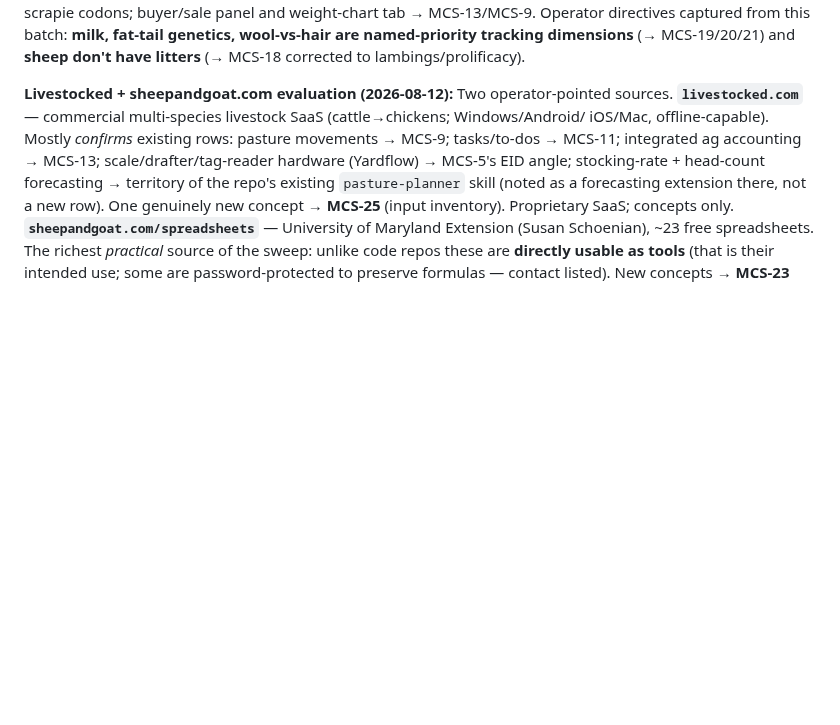
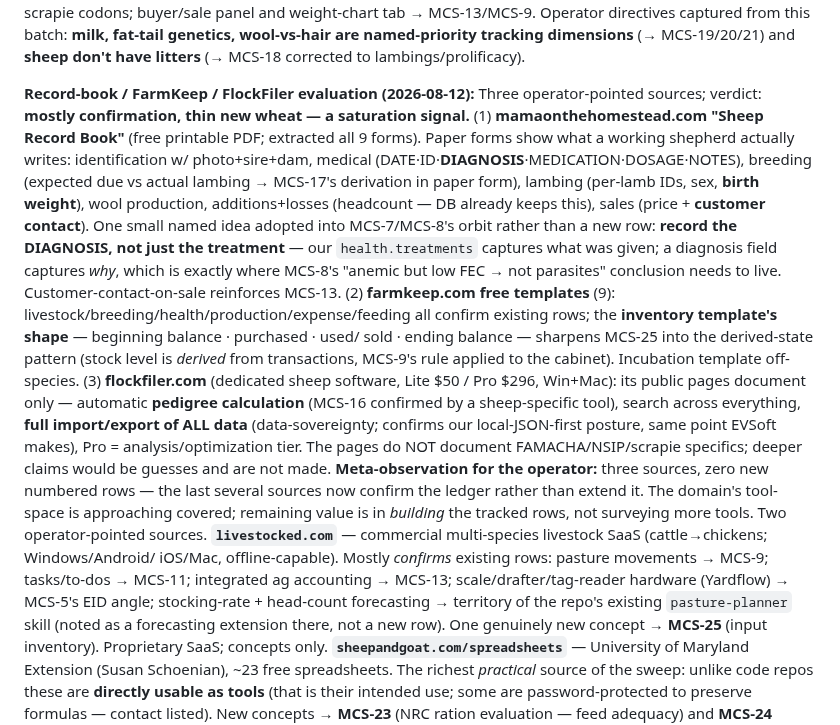
Before and after one commit to jsschrstrcks1/manateecreeksheep, a Markdown page: docs/UPGRADE-LEDGER.md, the part around the change. Drawn GitHub-style; blank space fills up the shorter version.

Commit message:
ledger: record-book/FarmKeep/FlockFiler eval — confirmations, saturation signal
Three sources, zero new numbered rows. Record Book PDF (all 9 forms
extracted): DIAGNOSIS-not-just-treatment field adopted into MCS-7/8
orbit; expected-vs-actual due dates = MCS-17 on paper. FarmKeep
inventory template (begin/purchased/used/end balance) sharpens MCS-25
into derived-state. FlockFiler public pages: pedigree auto-calc
(MCS-16 confirmed by sheep tool), full import/export data sovereignty;
FAMACHA/NSIP specifics undocumented on site — not asserted. Meta: the
last several sources confirm rather than extend — tool-space nearing
covered; value now in building tracked rows, not more surveys.

[no-reasoning]

Co-Authored-By: Claude Opus 5 <noreply@anthropic.com>
Claude-Session: https://claude.ai/code/session_014QbQkoaKz6YrMxCyGsSgxY

```diff
--- a/docs/UPGRADE-LEDGER.md
+++ b/docs/UPGRADE-LEDGER.md
@@ -105,7 +105,29 @@ scrapie codons; buyer/sale panel and weight-chart tab → MCS-13/MCS-9. Operator
 from this batch: **milk, fat-tail genetics, wool-vs-hair are named-priority tracking dimensions**
 (→ MCS-19/20/21) and **sheep don't have litters** (→ MCS-18 corrected to lambings/prolificacy).
 
-**Livestocked + sheepandgoat.com evaluation (2026-08-12):** Two operator-pointed sources.
+**Record-book / FarmKeep / FlockFiler evaluation (2026-08-12):** Three operator-pointed sources;
+verdict: **mostly confirmation, thin new wheat — a saturation signal.**
+(1) **mamaonthehomestead.com "Sheep Record Book"** (free printable PDF; extracted all 9 forms).
+Paper forms show what a working shepherd actually writes: identification w/ photo+sire+dam,
+medical (DATE·ID·**DIAGNOSIS**·MEDICATION·DOSAGE·NOTES), breeding (expected due vs actual lambing
+→ MCS-17's derivation in paper form), lambing (per-lamb IDs, sex, **birth weight**), wool
+production, additions+losses (headcount — DB already keeps this), sales (price + **customer
+contact**). One small named idea adopted into MCS-7/MCS-8's orbit rather than a new row: **record
+the DIAGNOSIS, not just the treatment** — our `health.treatments` captures what was given; a
+diagnosis field captures *why*, which is exactly where MCS-8's "anemic but low FEC → not
+parasites" conclusion needs to live. Customer-contact-on-sale reinforces MCS-13.
+(2) **farmkeep.com free templates** (9): livestock/breeding/health/production/expense/feeding all
+confirm existing rows; the **inventory template's shape** — beginning balance · purchased · used/
+sold · ending balance — sharpens MCS-25 into the derived-state pattern (stock level is *derived*
+from transactions, MCS-9's rule applied to the cabinet). Incubation template off-species.
+(3) **flockfiler.com** (dedicated sheep software, Lite $50 / Pro $296, Win+Mac): its public pages
+document only — automatic **pedigree calculation** (MCS-16 confirmed by a sheep-specific tool),
+search across everything, **full import/export of ALL data** (data-sovereignty; confirms our
+local-JSON-first posture, same point EVSoft makes), Pro = analysis/optimization tier. The pages do
+NOT document FAMACHA/NSIP/scrapie specifics; deeper claims would be guesses and are not made.
+**Meta-observation for the operator:** three sources, zero new numbered rows — the last several
+sources now confirm the ledger rather than extend it. The domain's tool-space is approaching
+covered; remaining value is in *building* the tracked rows, not surveying more tools. Two operator-pointed sources.
 **`livestocked.com`** — commercial multi-species livestock SaaS (cattle→chickens; Windows/Android/
 iOS/Mac, offline-capable). Mostly *confirms* existing rows: pasture movements → MCS-9; tasks/to-dos
 → MCS-11; integrated ag accounting → MCS-13; scale/drafter/tag-reader hardware (Yardflow) → MCS-5's
```
